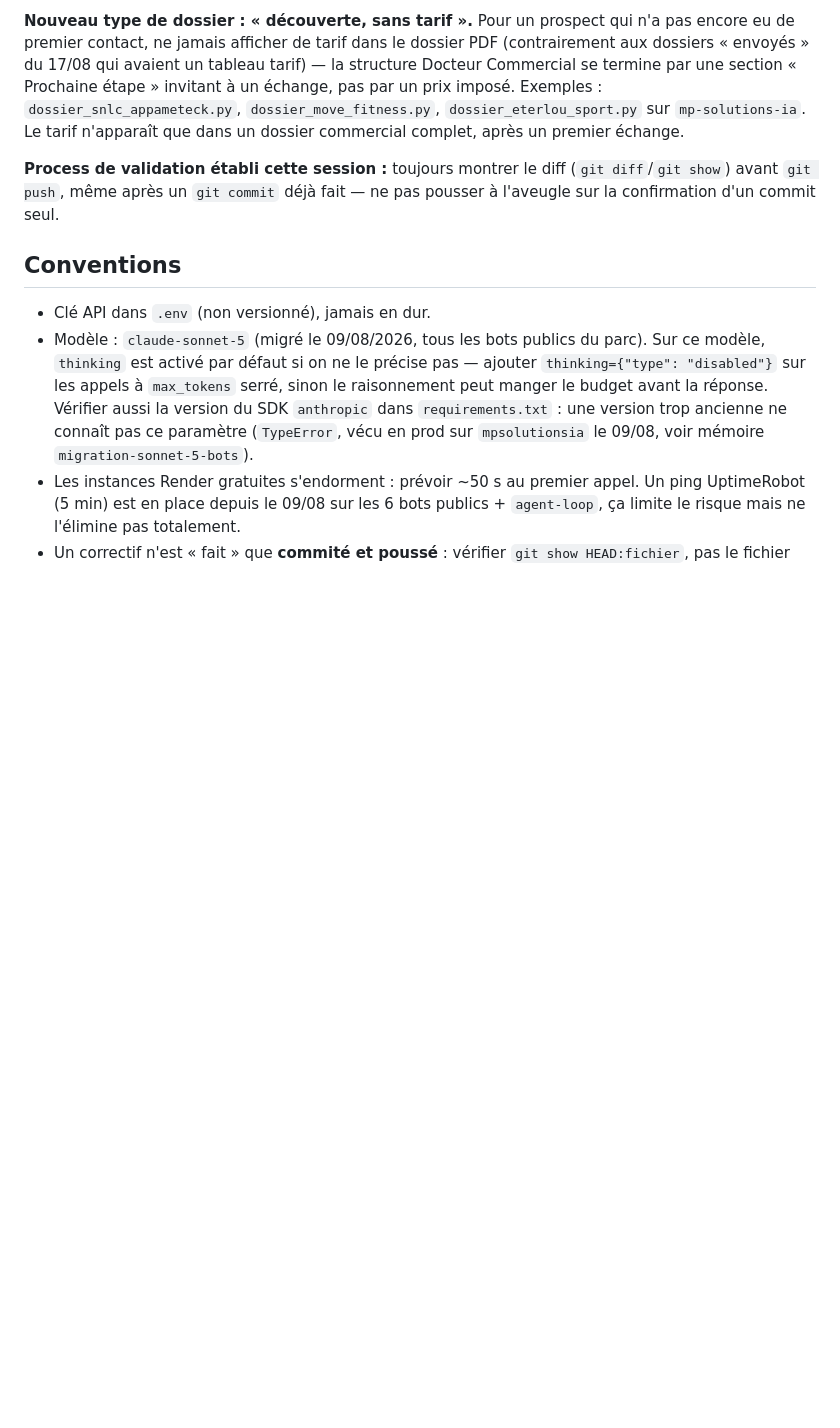
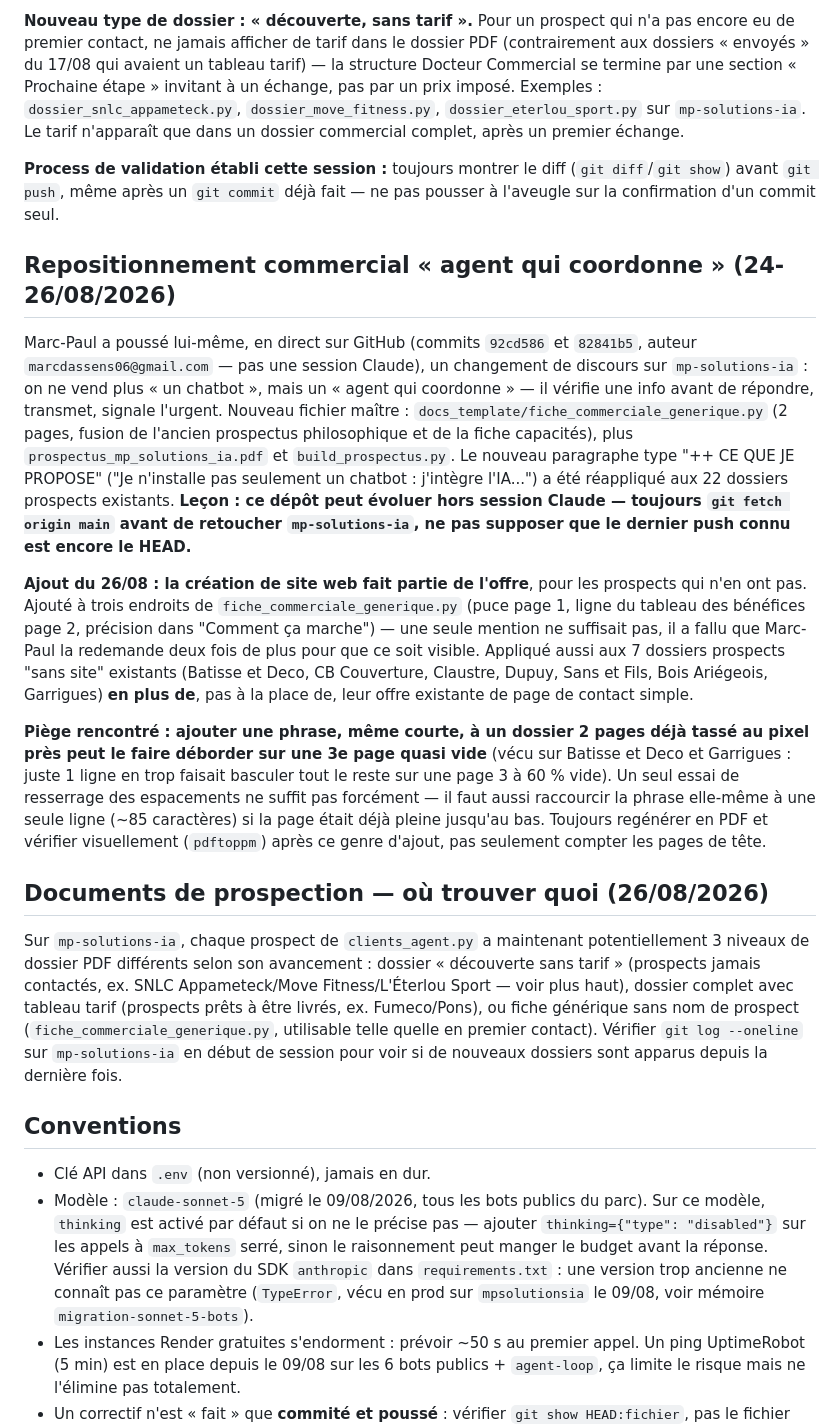
Before and after one commit to marcdassens09-bot/agent-loop, a Markdown page: CLAUDE.md, the part around the change. Drawn GitHub-style; blank space fills up the shorter version.

Commit message:
docs: documente le repositionnement commercial et la leçon pagination
Session du 24-26/08 : Marc-Paul a poussé lui-même un nouveau discours
"agent qui coordonne" sur mp-solutions-ia hors session Claude (toujours
fetch avant de retoucher ce dépôt). Documente aussi la mention "je crée
un site web" ajoutée à la fiche générique + 7 dossiers, et le piège
d'un dossier 2 pages qui déborde sur une 3e page quasi vide après un
ajout même court.

Co-Authored-By: Claude Sonnet 5 <noreply@anthropic.com>
Claude-Session: https://claude.ai/code/session_018NS7qNMGnLxTQDwXfbV7pk

```diff
--- a/CLAUDE.md
+++ b/CLAUDE.md
@@ -228,6 +228,45 @@ par une section « Prochaine étape » invitant à un échange, pas par un prix
 avant `git push`, même après un `git commit` déjà fait — ne pas pousser à l'aveugle sur la
 confirmation d'un commit seul.
 
+## Repositionnement commercial « agent qui coordonne » (24-26/08/2026)
+
+Marc-Paul a poussé lui-même, en direct sur GitHub (commits `92cd586` et `82841b5`, auteur
+`marcdassens06@gmail.com` — pas une session Claude), un changement de discours sur
+`mp-solutions-ia` : on ne vend plus « un chatbot », mais un « agent qui coordonne » — il vérifie
+une info avant de répondre, transmet, signale l'urgent. Nouveau fichier maître :
+`docs_template/fiche_commerciale_generique.py` (2 pages, fusion de l'ancien prospectus
+philosophique et de la fiche capacités), plus `prospectus_mp_solutions_ia.pdf` et
+`build_prospectus.py`. Le nouveau paragraphe type "++ CE QUE JE PROPOSE" ("Je n'installe pas
+seulement un chatbot : j'intègre l'IA...") a été réappliqué aux 22 dossiers prospects existants.
+**Leçon : ce dépôt peut évoluer hors session Claude — toujours `git fetch origin main` avant de
+retoucher `mp-solutions-ia`, ne pas supposer que le dernier push connu est encore le HEAD.**
+
+**Ajout du 26/08 : la création de site web fait partie de l'offre**, pour les prospects qui n'en
+ont pas. Ajouté à trois endroits de `fiche_commerciale_generique.py` (puce page 1, ligne du
+tableau des bénéfices page 2, précision dans "Comment ça marche") — une seule mention ne suffisait
+pas, il a fallu que Marc-Paul la redemande deux fois de plus pour que ce soit visible. Appliqué
+aussi aux 7 dossiers prospects "sans site" existants (Batisse et Deco, CB Couverture, Claustre,
+Dupuy, Sans et Fils, Bois Ariégeois, Garrigues) **en plus de**, pas à la place de, leur offre
+existante de page de contact simple.
+
+**Piège rencontré : ajouter une phrase, même courte, à un dossier 2 pages déjà tassé au pixel
+près peut le faire déborder sur une 3e page quasi vide** (vécu sur Batisse et Deco et Garrigues :
+juste 1 ligne en trop faisait basculer tout le reste sur une page 3 à 60 % vide). Un seul essai
+de resserrage des espacements ne suffit pas forcément — il faut aussi raccourcir la phrase
+elle-même à une seule ligne (~85 caractères) si la page était déjà pleine jusqu'au bas. Toujours
+regénérer en PDF et vérifier visuellement (`pdftoppm`) après ce genre d'ajout, pas seulement
+compter les pages de tête.
+
+## Documents de prospection — où trouver quoi (26/08/2026)
+
+Sur `mp-solutions-ia`, chaque prospect de `clients_agent.py` a maintenant potentiellement 3
+niveaux de dossier PDF différents selon son avancement : dossier « découverte sans tarif »
+(prospects jamais contactés, ex. SNLC Appameteck/Move Fitness/L'Éterlou Sport — voir plus haut),
+dossier complet avec tableau tarif (prospects prêts à être livrés, ex. Fumeco/Pons), ou fiche
+générique sans nom de prospect (`fiche_commerciale_generique.py`, utilisable telle quelle en
+premier contact). Vérifier `git log --oneline` sur `mp-solutions-ia` en début de session pour
+voir si de nouveaux dossiers sont apparus depuis la dernière fois.
+
 ## Conventions
 
 - Clé API dans `.env` (non versionné), jamais en dur.
```
